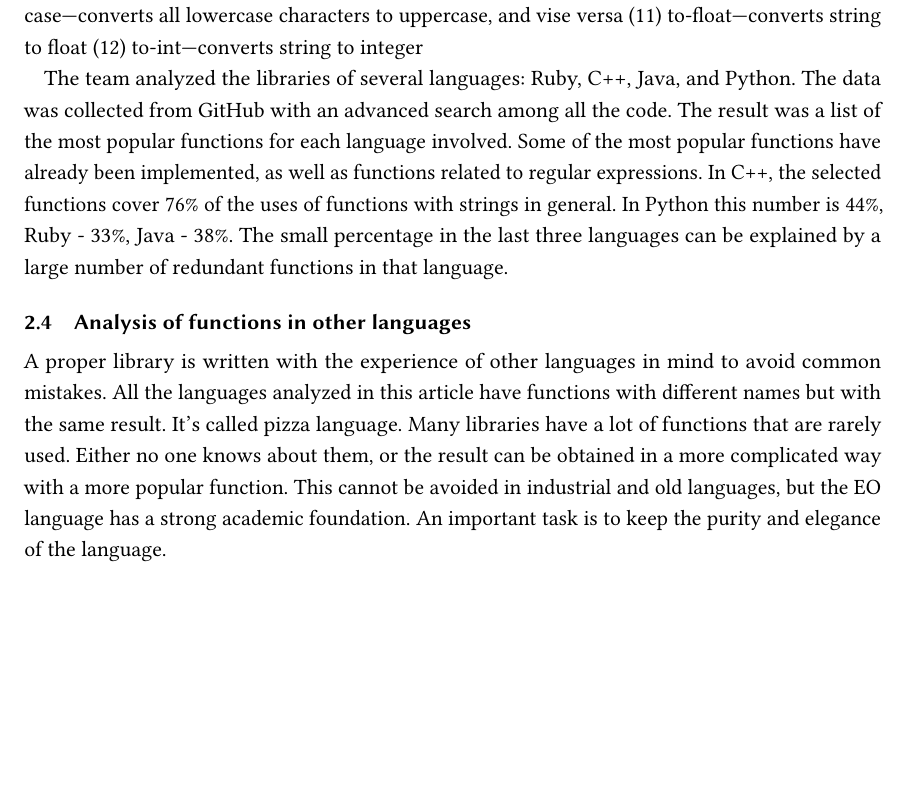
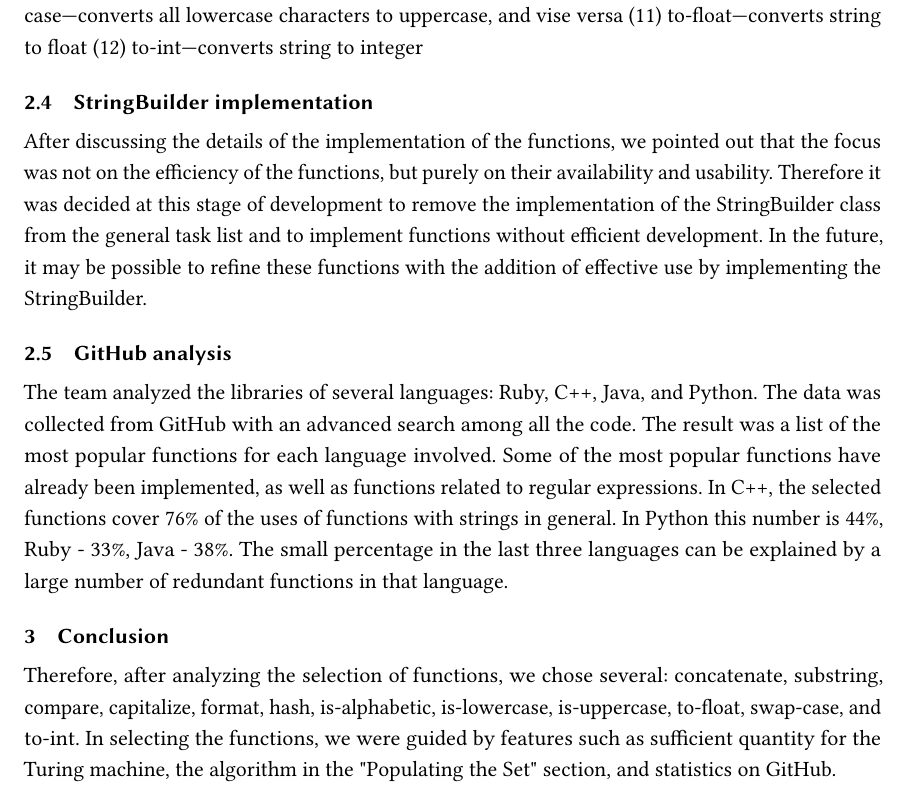
Before and after one commit to InnoSWP/eo-strings, a LaTeX paper (paper/main.tex): part of page 2 of 2, cut so that both start at the same text, the shorter picture padded with empty space. Compiled offline with pdfLaTeX.

Commit message:
StringBuilder and Conclusion (#42)
* Article

* Added .tex paper file

* Added statistics section to the paper (#27)

* Create statistics

* Made edits and moved the file to the proper folder

Co-authored-by: niksgont <88322931+niksgont@users.noreply.github.com>

* Deleted intermediate files

* Added compiled paper

* Paragraphs about StringBuilder and

New paragraphs about implementation of StringBuilder and Conclusion are added

Co-authored-by: timolai-andrievich <timolai.andrievitch@ya.ru>
Co-authored-by: niksgont <88322931+niksgont@users.noreply.github.com>

```diff
--- a/paper/main.tex
+++ b/paper/main.tex
@@ -68,9 +68,17 @@ After executing the algorithm, following functions were selected:
     \item to-int---converts string to integer
 \end{inparaenum}
 
+\subsection{StringBuilder implementation}
+\begin{inparaenum}
+After discussing the details of the implementation of the functions, we pointed out that the focus was not on the efficiency of the functions, but purely on their availability and usability. Therefore it was decided at this stage of development to remove the implementation of the StringBuilder class from the general task list and to implement functions without efficient development. In the future, it may be possible to refine these functions with the addition of effective use by implementing the StringBuilder.
+\end{inparaenum}
+
+\subsection{GitHub analysis}
+\begin{inparaenum}
 The team analyzed the libraries of several languages: Ruby, C++, Java, and Python. The data was collected from GitHub with an advanced search among all the code. The result was a list of the most popular functions for each language involved. Some of the most popular functions have already been implemented, as well as functions related to regular expressions. In C++, the selected functions cover 76\% of the uses of functions with strings in general. In Python this number is 44\%, Ruby - 33\%, Java - 38\%. The small percentage in the last three languages can be explained by a large number of redundant functions in that language.
+\end{inparaenum}
 
-\subsection{Analysis of functions in other languages}
-A proper library is written with the experience of other languages in mind to avoid common mistakes. All the languages analyzed in this article have functions with different names but with the same result. It's called pizza language. Many libraries have a lot of functions that are rarely used. Either no one knows about them, or the result can be obtained in a more complicated way with a more popular function. This cannot be avoided in industrial and old languages, but the EO language has a strong academic foundation. An important task is to keep the purity and elegance of the language.
 
+\section{Conclusion}
+Therefore, after analyzing the selection of functions, we chose several: concatenate, substring, compare, capitalize, format, hash, is-alphabetic, is-lowercase, is-uppercase, to-float, swap-case, and to-int. In selecting the functions, we were guided by features such as sufficient quantity for the Turing machine, the algorithm in the "Populating the Set" section, and statistics on GitHub.
 \end{document}
```
